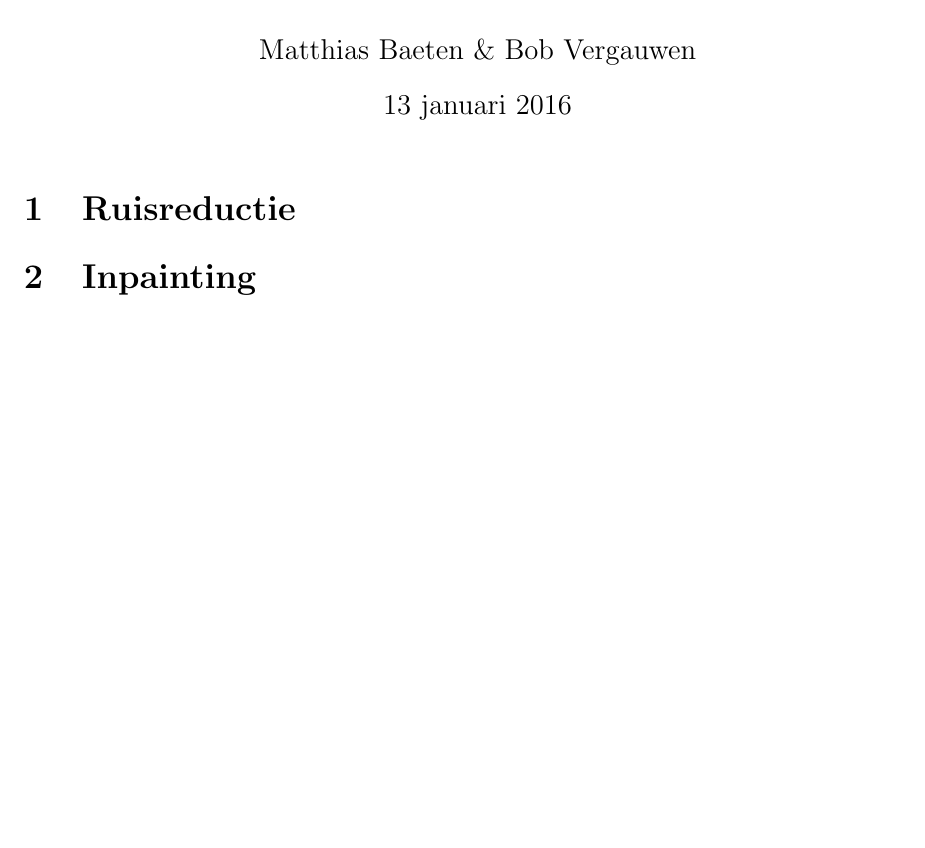
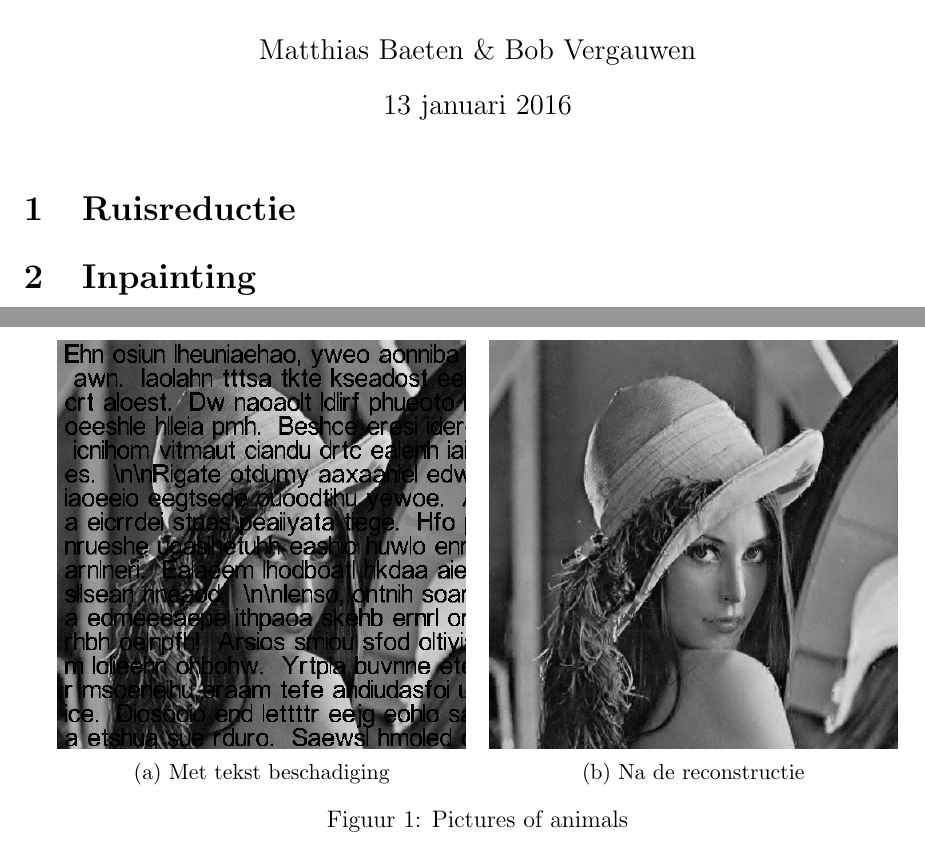
Before and after one commit to double2double/wavelets, a LaTeX document (latex/Project_wavelets.tex, which reads latex/preamble.tex): part of the page before the commit and two parts of pages 1 and 2 of 2 after it, the two joined at a grey line, cut so that both start at the same text, the shorter picture padded with empty space. Compiled offline with pdfLaTeX.

Commit message:
Created a good result for lena

```diff
--- a/latex/Project_wavelets.tex
+++ b/latex/Project_wavelets.tex
@@ -13,13 +13,22 @@
 
 \section{Inpainting}
 
-
-
-
-
-
-
-
+\begin{figure}
+    \centering
+    \begin{subfigure}[b]{0.45\textwidth}
+        \includegraphics[width=\textwidth]{../src/inpainting/lena_broke}
+        \caption{Met tekst beschadiging}
+        \label{fig:tiger}
+    \end{subfigure}
+    ~ %add desired spacing between images, e. g. ~, \quad, \qquad, \hfill etc.
+    %(or a blank line to force the subfigure onto a new line)
+    \begin{subfigure}[b]{0.45\textwidth}
+        \includegraphics[width=\textwidth]{../src/inpainting/lena_fixed}
+        \caption{Na de reconstructie}
+        \label{fig:mouse}
+    \end{subfigure}
+    \caption{Pictures of animals}\label{fig:animals}
+\end{figure}
 
 
 \end{document}
--- a/latex/preamble.tex
+++ b/latex/preamble.tex
@@ -48,6 +48,9 @@
 \usepackage[dutch]{babel}
 
 \usepackage{hyperref}
+\usepackage{graphicx}
+\usepackage{caption}
+\usepackage{subcaption}
 
 
 
```
Also changed, not shown: latex/Project_wavelets.pdf, matlab/src/AddTextToImage/license.txt (added), src/inpainting/lena_broke.png (added), src/inpainting/lena_fixed.png (added), 13 other files.
